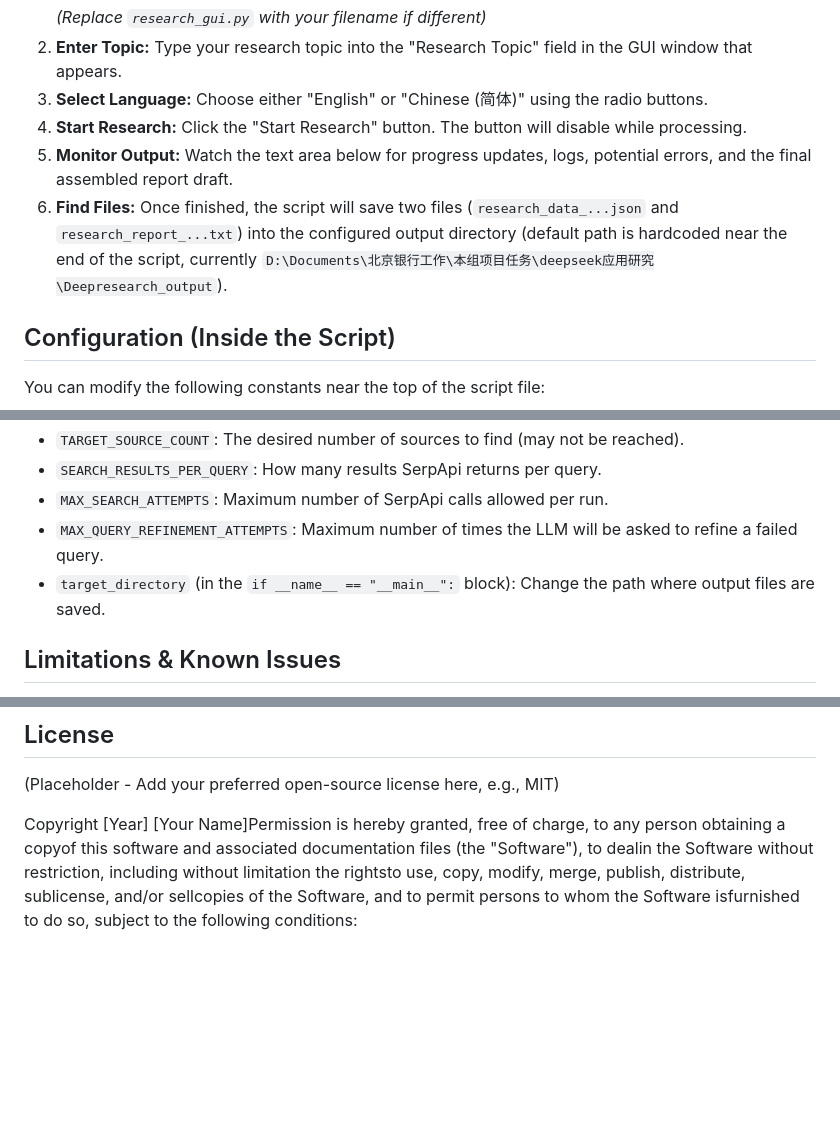
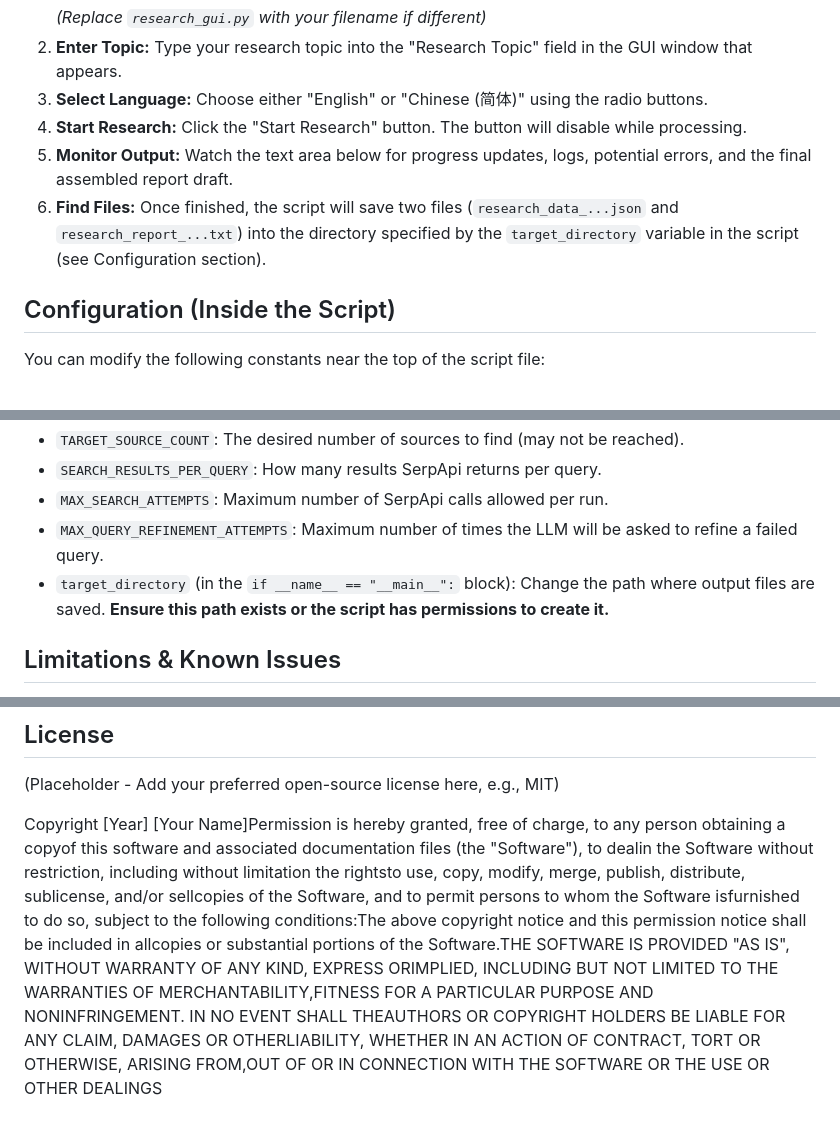
Before and after one commit to zhupJames/DSDeepResearch_Lite, a Markdown page: README.md, 3 parts joined by grey strips. Rendered like a GitHub page; blank space fills up the shorter version.

```diff
--- a/README.md
+++ b/README.md
@@ -65,7 +65,7 @@ This script follows a **source-first** workflow, attempting to gather informatio
 3.  **Select Language:** Choose either "English" or "Chinese (简体)" using the radio buttons.
 4.  **Start Research:** Click the "Start Research" button. The button will disable while processing.
 5.  **Monitor Output:** Watch the text area below for progress updates, logs, potential errors, and the final assembled report draft.
-6.  **Find Files:** Once finished, the script will save two files (`research_data_...json` and `research_report_...txt`) into the configured output directory (default path is hardcoded near the end of the script, currently `D:\Documents\北京银行工作\本组项目任务\deepseek应用研究\Deepresearch_output`).
+6.  **Find Files:** Once finished, the script will save two files (`research_data_...json` and `research_report_...txt`) into the directory specified by the `target_directory` variable in the script (see Configuration section).
 
 ## Configuration (Inside the Script)
 
@@ -79,7 +79,7 @@ You can modify the following constants near the top of the script file:
 * `SEARCH_RESULTS_PER_QUERY`: How many results SerpApi returns per query.
 * `MAX_SEARCH_ATTEMPTS`: Maximum number of SerpApi calls allowed per run.
 * `MAX_QUERY_REFINEMENT_ATTEMPTS`: Maximum number of times the LLM will be asked to refine a failed query.
-* `target_directory` (in the `if __name__ == "__main__":` block): Change the path where output files are saved.
+* `target_directory` (in the `if __name__ == "__main__":` block): Change the path where output files are saved. **Ensure this path exists or the script has permissions to create it.**
 
 ## Limitations & Known Issues
 
@@ -104,4 +104,4 @@ You can modify the following constants near the top of the script file:
 
 (Placeholder - Add your preferred open-source license here, e.g., MIT)
 
-Copyright [Year] [Your Name]Permission is hereby granted, free of charge, to any person obtaining a copyof this software and associated documentation files (the "Software"), to dealin the Software without restriction, including without limitation the rightsto use, copy, modify, merge, publish, distribute, sublicense, and/or sellcopies of the Software, and to permit persons to whom the Software isfurnished to do so, subject to the following conditions:
+Copyright [Year] [Your Name]Permission is hereby granted, free of charge, to any person obtaining a copyof this software and associated documentation files (the "Software"), to dealin the Software without restriction, including without limitation the rightsto use, copy, modify, merge, publish, distribute, sublicense, and/or sellcopies of the Software, and to permit persons to whom the Software isfurnished to do so, subject to the following conditions:The above copyright notice and this permission notice shall be included in allcopies or substantial portions of the Software.THE SOFTWARE IS PROVIDED "AS IS", WITHOUT WARRANTY OF ANY KIND, EXPRESS ORIMPLIED, INCLUDING BUT NOT LIMITED TO THE WARRANTIES OF MERCHANTABILITY,FITNESS FOR A PARTICULAR PURPOSE AND NONINFRINGEMENT. IN NO EVENT SHALL THEAUTHORS OR COPYRIGHT HOLDERS BE LIABLE FOR ANY CLAIM, DAMAGES OR OTHERLIABILITY, WHETHER IN AN ACTION OF CONTRACT, TORT OR OTHERWISE, ARISING FROM,OUT OF OR IN CONNECTION WITH THE SOFTWARE OR THE USE OR OTHER DEALINGS
```
